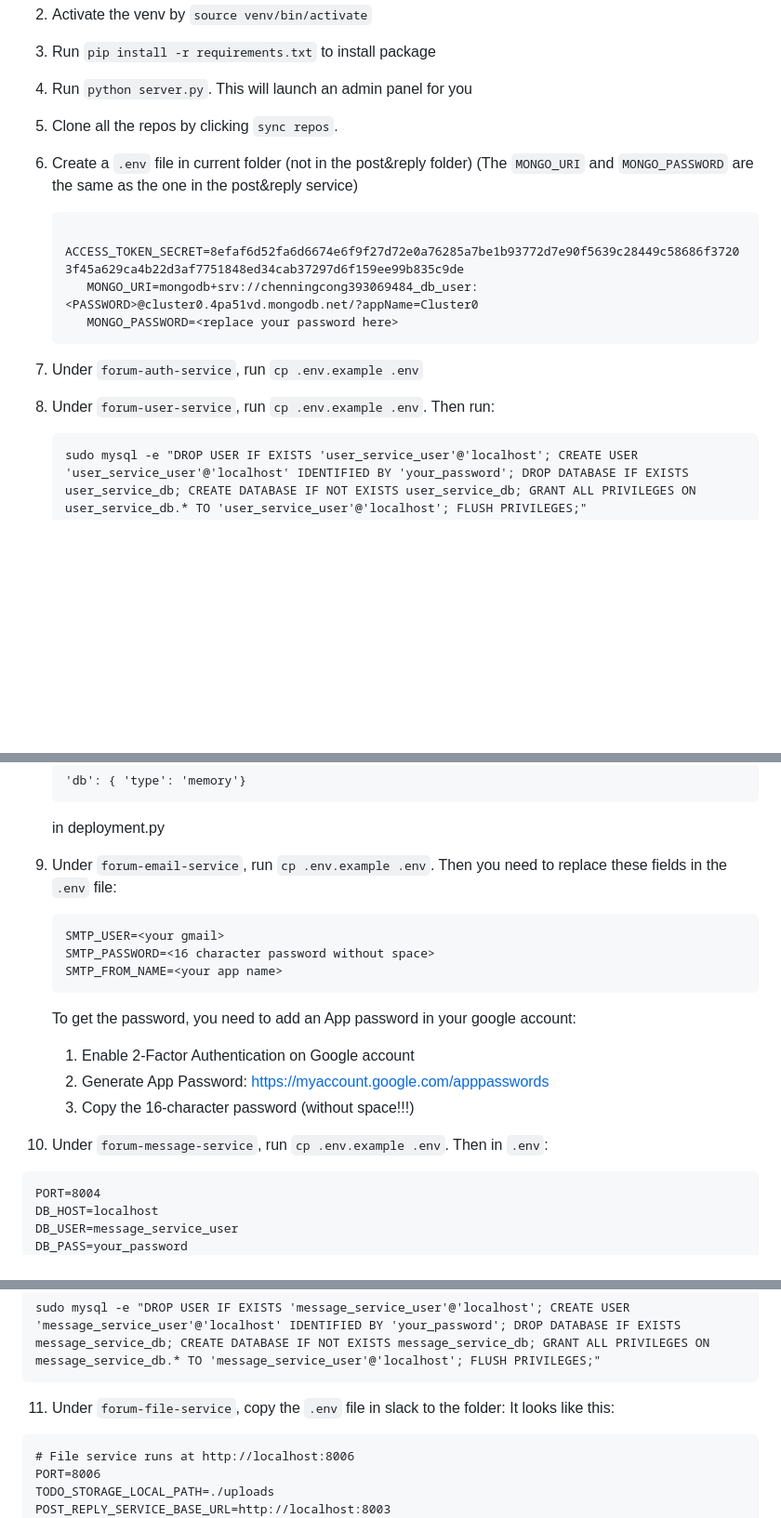
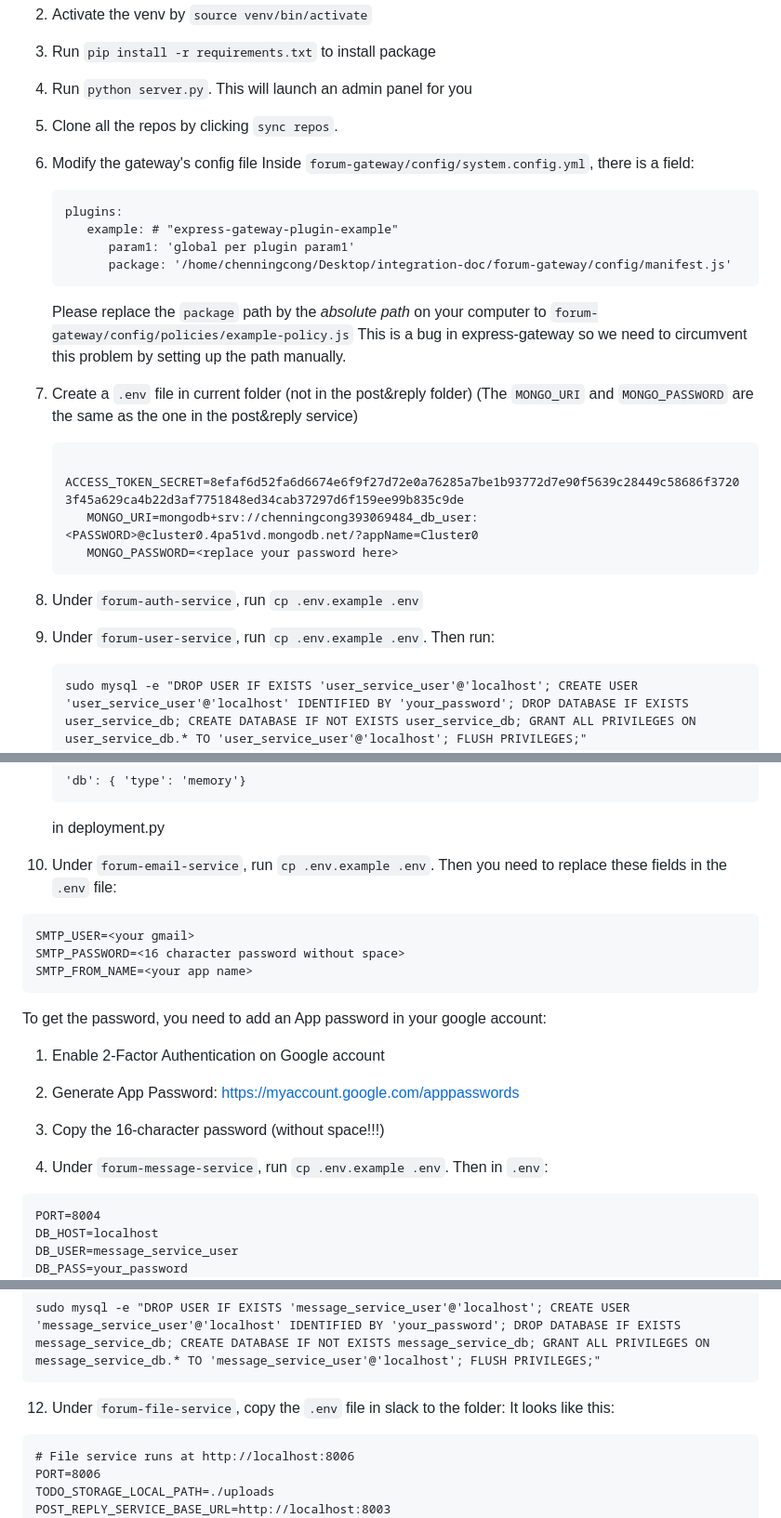
Before and after one commit to ChenNingCong/integration-doc, a Markdown page: README.md, 3 parts joined by grey strips. Shown at 93% size. GitHub-like rendering; blank space fills up the shorter version.

Commit message:
Update gateway setup instruction

````diff
--- a/README.md
+++ b/README.md
@@ -5,14 +5,24 @@ Follow the following instruction to setup the database first
 3. Run `pip install -r requirements.txt` to install package
 4. Run `python server.py`. This will launch an admin panel for you
 5. Clone all the repos by clicking `sync repos`.
-6. Create a `.env` file in current folder (not in the post&reply folder) (The `MONGO_URI` and `MONGO_PASSWORD` are the same as the one in the post&reply service)
+6. Modify the gateway's config file
+   Inside `forum-gateway/config/system.config.yml`, there is a field:
+   ```
+   plugins:
+      example: # "express-gateway-plugin-example"
+         param1: 'global per plugin param1'
+         package: '/home/chenningcong/Desktop/integration-doc/forum-gateway/config/manifest.js'
+   ```
+   Please replace the `package` path by the *absolute path* on your computer to `forum-gateway/config/policies/example-policy.js`
+   This is a bug in express-gateway so we need to circumvent this problem by setting up the path manually.
+7. Create a `.env` file in current folder (not in the post&reply folder) (The `MONGO_URI` and `MONGO_PASSWORD` are the same as the one in the post&reply service)
    ```
       ACCESS_TOKEN_SECRET=8efaf6d52fa6d6674e6f9f27d72e0a76285a7be1b93772d7e90f5639c28449c58686f37203f45a629ca4b22d3af7751848ed34cab37297d6f159ee99b835c9de
       MONGO_URI=mongodb+srv://chenningcong393069484_db_user:<PASSWORD>@cluster0.4pa51vd.mongodb.net/?appName=Cluster0
       MONGO_PASSWORD=<replace your password here>
    ```
-7. Under `forum-auth-service`, run `cp .env.example .env`
-8. Under `forum-user-service`, run `cp .env.example .env`. Then run:
+8. Under `forum-auth-service`, run `cp .env.example .env`
+9. Under `forum-user-service`, run `cp .env.example .env`. Then run:
    ```
    sudo mysql -e "DROP USER IF EXISTS 'user_service_user'@'localhost'; CREATE USER 'user_service_user'@'localhost' IDENTIFIED BY 'your_password'; DROP DATABASE IF EXISTS user_service_db; CREATE DATABASE IF NOT EXISTS user_service_db; GRANT ALL PRIVILEGES ON user_service_db.* TO 'user_service_user'@'localhost'; FLUSH PRIVILEGES;"
    ```
@@ -36,7 +46,7 @@ Follow the following instruction to setup the database first
    ```
    in deployment.py
 
-9. Under `forum-email-service`, run `cp .env.example .env`. Then you need to replace these fields in the `.env` file:
+10. Under `forum-email-service`, run `cp .env.example .env`. Then you need to replace these fields in the `.env` file:
    ```
    SMTP_USER=<your gmail>
    SMTP_PASSWORD=<16 character password without space>
@@ -48,7 +58,7 @@ Follow the following instruction to setup the database first
    2. Generate App Password: https://myaccount.google.com/apppasswords
    3. Copy the 16-character password (without space!!!)
 
-10. Under `forum-message-service`, run `cp .env.example .env`. Then in `.env`:
+11. Under `forum-message-service`, run `cp .env.example .env`. Then in `.env`:
    ```
    PORT=8004
    DB_HOST=localhost
@@ -62,7 +72,7 @@ Follow the following instruction to setup the database first
    sudo mysql -e "DROP USER IF EXISTS 'message_service_user'@'localhost'; CREATE USER 'message_service_user'@'localhost' IDENTIFIED BY 'your_password'; DROP DATABASE IF EXISTS message_service_db; CREATE DATABASE IF NOT EXISTS message_service_db; GRANT ALL PRIVILEGES ON message_service_db.* TO 'message_service_user'@'localhost'; FLUSH PRIVILEGES;"
    ```
 
-11. Under `forum-file-service`, copy the `.env` file in slack to the folder:
+12. Under `forum-file-service`, copy the `.env` file in slack to the folder:
    It looks like this:
    ```
    # File service runs at http://localhost:8006
````
Also changed, not shown: DEMO.md (added, +14 -0 lines).
